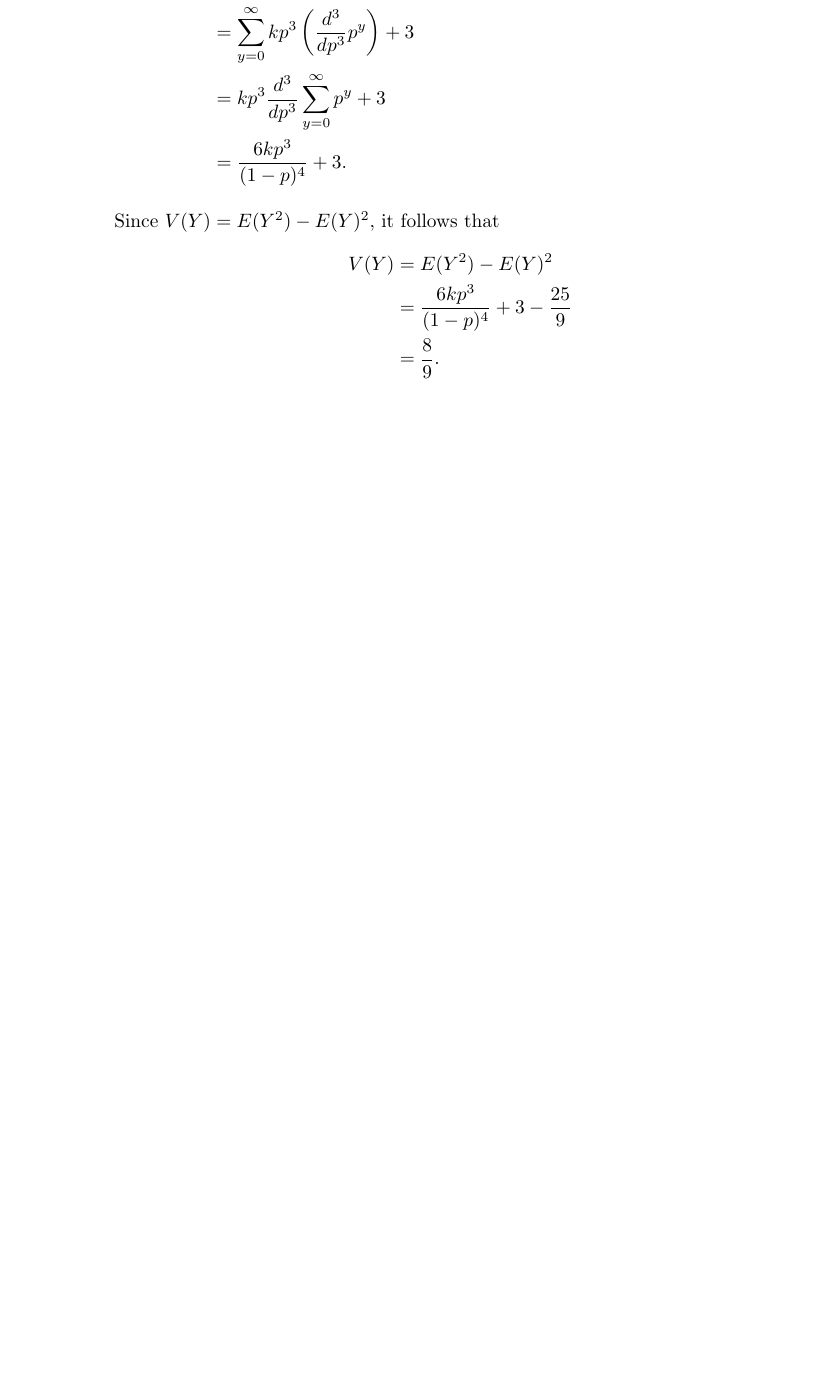
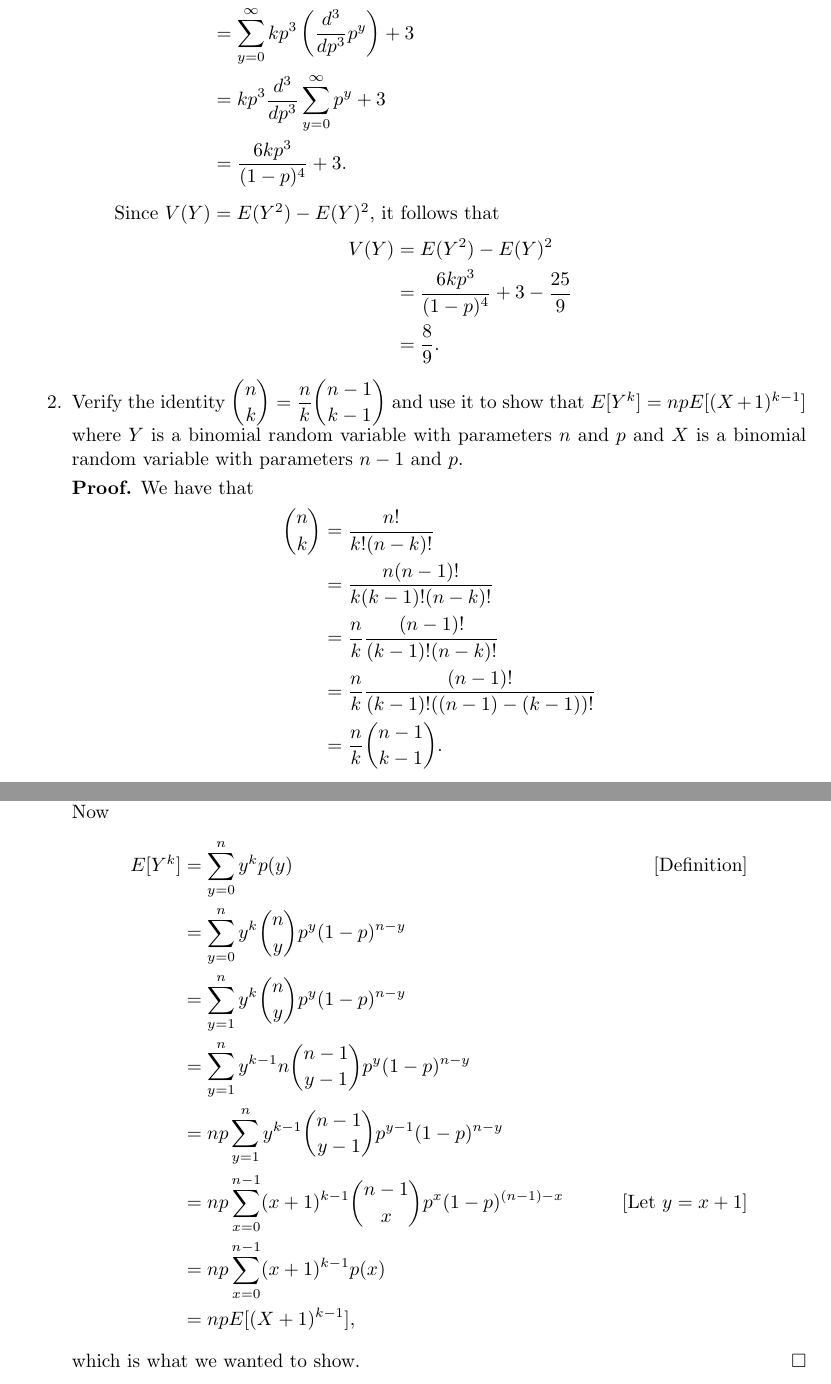
Before and after one commit to okonoboh/homework, a LaTeX problem sheet (spring_2015/csulb/math_380/hw5/main.tex): part of page 2 of 2 before the commit and two parts of pages 2 and 3 of 3 after it, the two joined at a grey line, cut so that both start at the same text, the shorter picture padded with empty space. Compiled offline with pdfLaTeX.

Commit message:
hw5 380 prob2

```diff
--- a/spring_2015/csulb/math_380/hw5/main.tex
+++ b/spring_2015/csulb/math_380/hw5/main.tex
@@ -93,5 +93,34 @@
                        &= \frac{8}{9}.
                \end{align*}
       \end{enumerate}
+%%%%%%%%%%%%%%%%%%%%%%%%%%%%%%%%%%%%%%%02%%%%%%%%%%%%%%%%%%%%%%%%%%%%%%%%%%%%%%%
+   \item Verify the identity $\D\binom{n}{k} = \frac{n}{k}\binom{n-1}{k-1}$ and
+         use it to show that $E[Y^k] = npE[(X+1)^{k-1}]$ where $Y$ is a binomial
+         random variable with parameters $n$ and $p$ and $X$ is a binomial
+         random variable with parameters $n - 1$ and $p$.
+
+      \textbf{Proof.} We have that
+      \begin{align*}
+         \binom{n}{k} &= \frac{n!}{k!(n - k)!} \\
+            &= \frac{n(n - 1)!}{k(k - 1)!(n - k)!} \\
+            &= \frac{n}{k}\frac{(n - 1)!}{(k - 1)!(n - k)!} \\
+            &= \frac{n}{k}\frac{(n - 1)!}{(k - 1)!((n - 1) - (k - 1))!} \\
+            &= \frac{n}{k}\binom{n - 1}{k - 1}.
+      \end{align*}
+
+      Now
+      \begin{align*}
+         E[Y^k] &= \sum_{y=0}^ny^kp(y) &[\text{Definition}] \\
+                &= \sum_{y=0}^ny^k\binom{n}{y}p^y(1 - p)^{n - y} \\
+                &= \sum_{y=1}^ny^k\binom{n}{y}p^y(1 - p)^{n - y} \\
+                &= \sum_{y=1}^ny^{k-1}n\binom{n - 1}{y - 1}p^y(1 - p)^{n - y} \\
+                &= np\sum_{y=1}^ny^{k-1}\binom{n - 1}{y - 1}
+                   p^{y-1}(1 - p)^{n - y} \\
+                &= np\sum_{x=0}^{n-1}(x + 1)^{k-1}\binom{n - 1}{x}
+                   p^{x}(1 - p)^{(n - 1)-x} &[\text{Let }y = x + 1] \\
+                &= np\sum_{x=0}^{n-1}(x + 1)^{k-1}p(x) \\
+                &= npE[(X + 1)^{k-1}],
+      \end{align*}
+      which is what we wanted to show. \qed
 \end{enumerate}
 \end{document}
```
Also changed, not shown: spring_2015/csulb/math_380/hw5/main.pdf.
